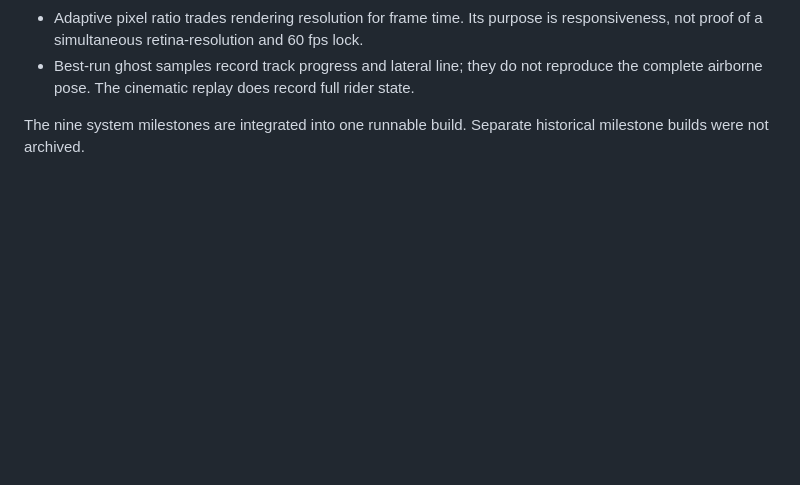
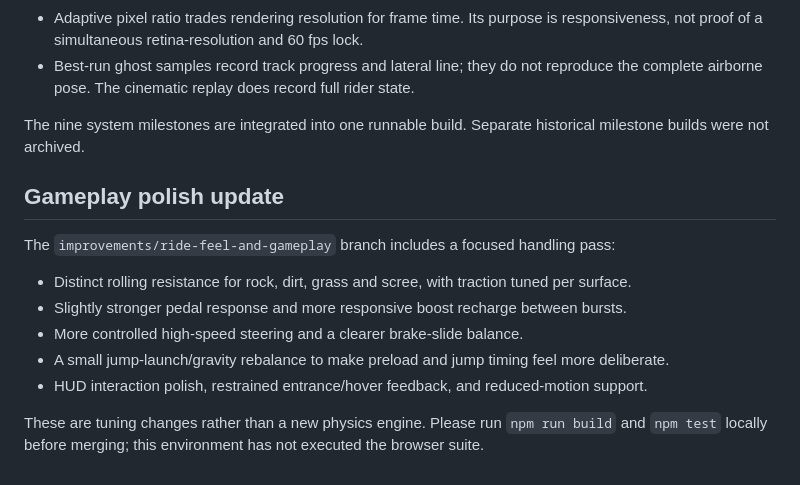
Before and after one commit to studyyuvraj17-tech/dirt-bike-india, a Markdown page: README.md, the part around the change. GitHub-like rendering; blank space fills up the shorter version.

Commit message:
Document ride-feel and HUD polish update

```diff
--- a/README.md
+++ b/README.md
@@ -130,3 +130,15 @@ Practical implementation limits:
 - Best-run ghost samples record track progress and lateral line; they do not reproduce the complete airborne pose. The cinematic replay does record full rider state.
 
 The nine system milestones are integrated into one runnable build. Separate historical milestone builds were not archived.
+
+
+## Gameplay polish update
+
+The `improvements/ride-feel-and-gameplay` branch includes a focused handling pass:
+- Distinct rolling resistance for rock, dirt, grass and scree, with traction tuned per surface.
+- Slightly stronger pedal response and more responsive boost recharge between bursts.
+- More controlled high-speed steering and a clearer brake-slide balance.
+- A small jump-launch/gravity rebalance to make preload and jump timing feel more deliberate.
+- HUD interaction polish, restrained entrance/hover feedback, and reduced-motion support.
+
+These are tuning changes rather than a new physics engine. Please run `npm run build` and `npm test` locally before merging; this environment has not executed the browser suite.
```
